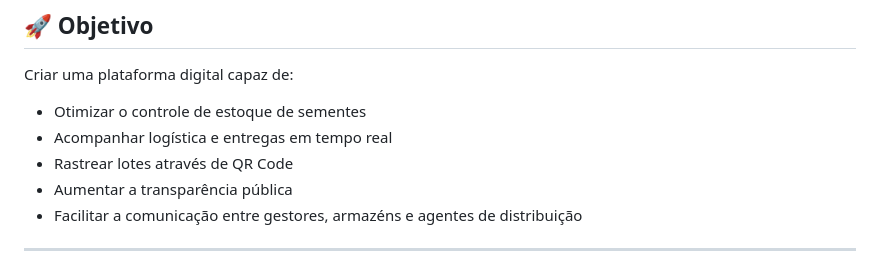
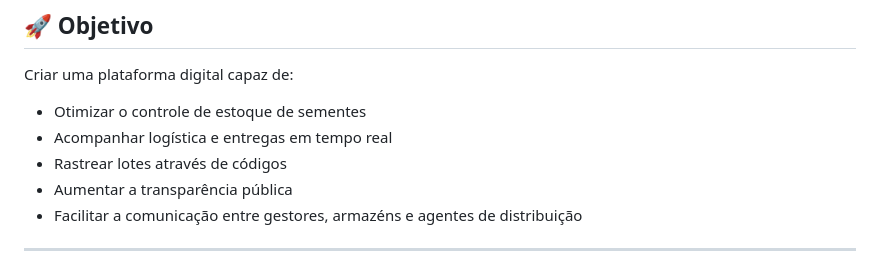
Before and after one commit to Thauan-rgb/Projeto-Distribuicao-de-Sementes, a Markdown page: README.md, the part around the change. Drawn GitHub-style.

```diff
--- a/README.md
+++ b/README.md
@@ -13,7 +13,7 @@ Criar uma plataforma digital capaz de:
 
 - Otimizar o controle de estoque de sementes
 - Acompanhar logística e entregas em tempo real
-- Rastrear lotes através de QR Code
+- Rastrear lotes através de códigos
 - Aumentar a transparência pública
 - Facilitar a comunicação entre gestores, armazéns e agentes de distribuição
 
```
